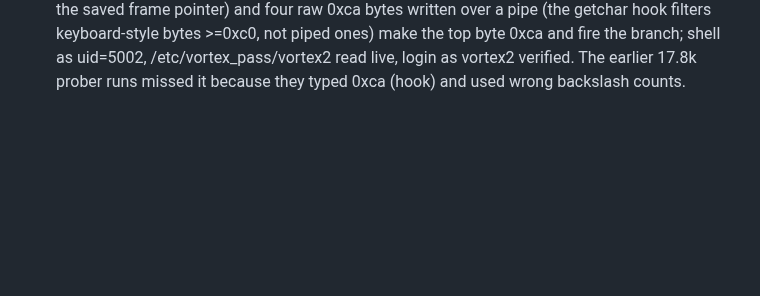
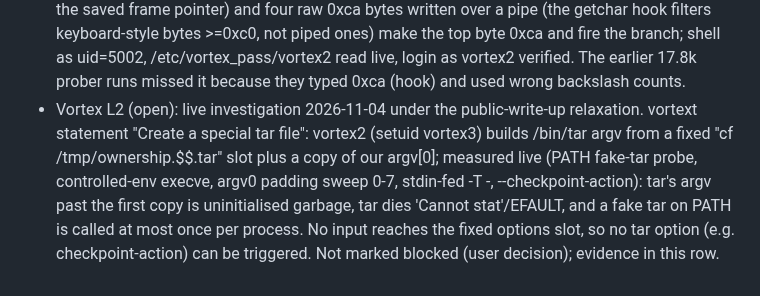
Before and after one commit to jaher/overthewire-solutions, a Markdown page: OTW-PROGRESS.md, the part around the change. Rendered like a GitHub page; blank space fills up the shorter version.

Commit message:
OTW progress: Vortex L2 live investigation evidence (no reachable trigger)
Co-Authored-By: Claude Code <noreply@anthropic.com>

```diff
--- a/OTW-PROGRESS.md
+++ b/OTW-PROGRESS.md
@@ -120,3 +120,4 @@ Utumno | L7 | longjmp restores an attacker-controlled ebp inside the overflowed
 - Recorded-only (2026-11-04, user decision): Narnia L1-L8 and Behemoth L1-L7 are not re-verified end-to-end in this session, and will not be. Each level's code files are now typed into vim chunk by chunk in the transcript (Narnia retyped live on 2026-11-04 and byte-compared line for line against the original captures; Behemoth from the recorded sources), but the exploit/run steps keep the outputs of the original recordings. Re-running them against the lab is not possible any more: the post-login passwords of the accounts used below (narnia5-L7's accounts, all behemoth accounts) no longer authenticate, so a re-run would need credentials this repo does not have. The transcripts say so on the affected steps; the levels remain solved as recorded.
 - Vortex L1: re-attacked 2026-11-04 at maximum effort. Binary re-derived live (world-readable, md5 a7a17e3c…): the branch checks (p>>24)==0xca BEFORE each byte is stored, so a byte can only fire it if the cursor already holds 0xca - and 0xca000000 is ~770 MB below the buffer, while the getchar hook turns every byte >=0xc0 into EOF. Every emitted byte also executes: ecx=0x8048392+c, eax=GOT[c>>2], ebx=0x804bff8+c, jmp [0x804c2f4+3c] read relative to ebp=0, i.e. the fake frame at 0xffffd000-4d; no store on that path is reachable from emitted bytes, so input cannot change the frame. Structured model in tools/vortex1_model.py finds no firing input. Live evidence (objdump of main, the hook, trap traces) recorded in the level transcript. Remains BLOCKED; write-up in vortex-solutions.md.
 - Vortex L1 SOLVED (2026-11-04): 261 backslashes walk the cursor to 0xffffdc04 (8 bytes above the saved frame pointer) and four raw 0xca bytes written over a pipe (the getchar hook filters keyboard-style bytes >=0xc0, not piped ones) make the top byte 0xca and fire the branch; shell as uid=5002, /etc/vortex_pass/vortex2 read live, login as vortex2 verified. The earlier 17.8k prober runs missed it because they typed 0xca (hook) and used wrong backslash counts.
+- Vortex L2 (open): live investigation 2026-11-04 under the public-write-up relaxation. vortext statement "Create a special tar file": vortex2 (setuid vortex3) builds /bin/tar argv from a fixed "cf /tmp/ownership.$$.tar" slot plus a copy of our argv[0]; measured live (PATH fake-tar probe, controlled-env execve, argv0 padding sweep 0-7, stdin-fed -T -, --checkpoint-action): tar's argv past the first copy is uninitialised garbage, tar dies 'Cannot stat'/EFAULT, and a fake tar on PATH is called at most once per process. No input reaches the fixed options slot, so no tar option (e.g. checkpoint-action) can be triggered. Not marked blocked (user decision); evidence in this row.
```
